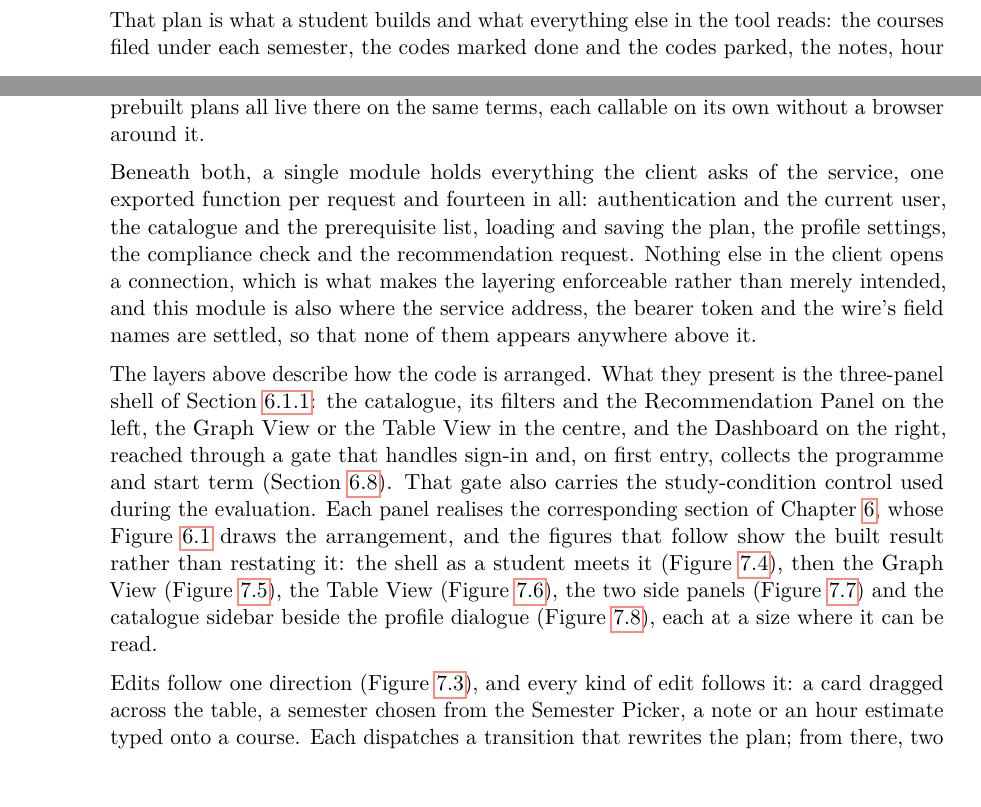
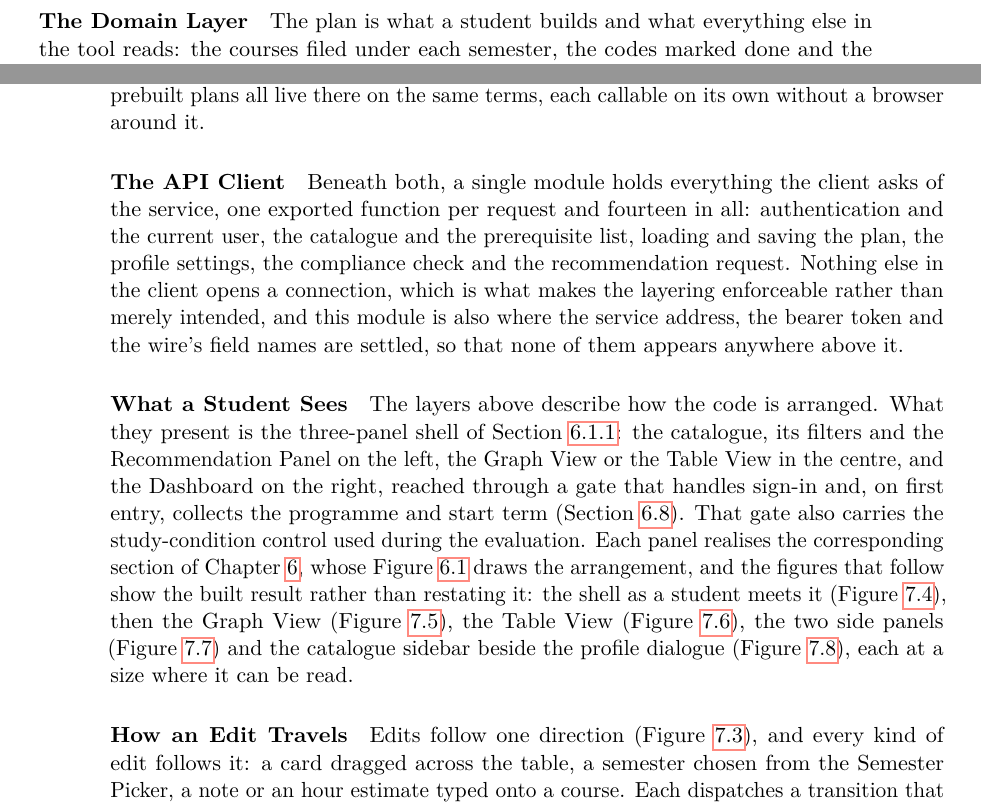
Before and after one commit to morischumacher/Diploma_Thesis, a LaTeX thesis (main.tex, which reads chapters/implementation.tex): two parts of pages 84 and 86 of 207 before the commit and two parts of pages 85 and 86 of 207 after it, joined at a grey line, cut so that both start at the same text, the shorter picture padded with empty space. Compiled offline with pdfLaTeX.

Commit message:
Ch7: give Section 7.2's five parts run-in paragraph headings
Prose with no signposting at all was a step too far. The five parts now
carry \paragraph headings, unnumbered and out of the table of contents,
in the figure's own order: Feature Modules, The Domain Layer, The API
Client, What a Student Sees, How an Edit Travels.

Co-Authored-By: Claude Opus 5 <noreply@anthropic.com>
Claude-Session: https://claude.ai/code/session_01MLUFGCVLTdE5xbPVnNzfiY

```diff
--- a/chapters/implementation.tex
+++ b/chapters/implementation.tex
@@ -88,6 +89,7 @@ The client realises the interface designed in Chapter~\ref{chap:design} and is t
 At the top, the client is divided by feature rather than by technical kind. Each of the profile, the catalogue, the Dashboard, the Recommendation Panel, the onboarding tour, the prebuilt plans, the compliance feedback and the planning canvas is a module holding its own state, its own effects and the components that render it; the screen is assembled from them. A module may depend on the layer beneath it and on no other module, so a change to one feature cannot reach another except through the plan they share.
 
-That plan is what a student builds and what everything else in the tool reads: the courses filed under each semester, the codes marked done and the codes parked, the notes, hour estimates and grades recorded against individual courses, the note on each semester, the chosen focus area, the workload limits, and what the graph remembers between visits, which is its filters, its collapsed nodes and the positions the student has dragged nodes to. One such plan is held for each degree programme a student has opened, and the account holds the set of them. The Graph View and the Table View are two projections of that plan. Switching view changes how the plan is drawn, never which plan is described, and persistence, the Dashboard, compliance feedback and recommendations are all derived from the same model.
+\paragraph{The Domain Layer}
+The plan is what a student builds and what everything else in the tool reads: the courses filed under each semester, the codes marked done and the codes parked, the notes, hour estimates and grades recorded against individual courses, the note on each semester, the chosen focus area, the workload limits, and what the graph remembers between visits, which is its filters, its collapsed nodes and the positions the student has dragged nodes to. One such plan is held for each degree programme a student has opened, and the account holds the set of them. The Graph View and the Table View are two projections of that plan. Switching view changes how the plan is drawn, never which plan is described, and persistence, the Dashboard, compliance feedback and recommendations are all derived from the same model.
 
 That model is a reducer: a pure function from the current plan and a described change to the next plan, holding no framework, no clock and no input or output of its own. Marking a course complete, applying a prebuilt plan, switching programme, choosing a focus area and clearing the plan are dispatched to it as discrete changes, each exercisable by calling the function rather than by rendering the interface around it.
 
@@ -97,11 +99,14 @@ The Graph View does not take part in this. Its node positions encode curriculum
 
 The domain layer holds more than the plan and its reducer. The rules for terms and lanes, which decide the season a lane carries and whether a course may be offered in it; the lane geometry that turns a drop position into a semester; the graph's filter matching, which keeps a matched course's whole ancestry on screen; and the builders behind the prebuilt plans all live there on the same terms, each callable on its own without a browser around it.
 
+\paragraph{The API Client}
 Beneath both, a single module holds everything the client asks of the service, one exported function per request and fourteen in all: authentication and the current user, the catalogue and the prerequisite list, loading and saving the plan, the profile settings, the compliance check and the recommendation request. Nothing else in the client opens a connection, which is what makes the layering enforceable rather than merely intended, and this module is also where the service address, the bearer token and the wire's field names are settled, so that none of them appears anywhere above it.
 
+\paragraph{What a Student Sees}
 The layers above describe how the code is arranged. What they present is the three-panel shell of Section~\ref{sec:three-panels}: the catalogue, its filters and the Recommendation Panel on the left, the Graph View or the Table View in the centre, and the Dashboard on the right, reached through a gate that handles sign-in and, on first entry, collects the programme and start term (Section~\ref{sec:onboarding}). That gate also carries the study-condition control used during the evaluation. Each panel realises the corresponding section of Chapter~\ref{chap:design}, whose Figure~\ref{fig:three-panels} draws the arrangement, and the figures that follow show the built result rather than restating it: the shell as a student meets it (Figure~\ref{fig:impl-shot-shell}), then the Graph View (Figure~\ref{fig:impl-shot-graph}), the Table View (Figure~\ref{fig:impl-shot-table}), the two side panels (Figure~\ref{fig:impl-shot-recs}) and the catalogue sidebar beside the profile dialogue (Figure~\ref{fig:impl-shot-catalogue-profile}), each at a size where it can be read.
 
 
+\paragraph{How an Edit Travels}
 Edits follow one direction (Figure~\ref{fig:impl-edit-flow}), and every kind of edit follows it: a card dragged across the table, a semester chosen from the Semester Picker, a note or an hour estimate typed onto a course. Each dispatches a transition that rewrites the plan; from there, two independent consequences follow. Immediately, a set of pure layout functions reflow the affected lanes or graph columns and the active view re-renders. Separately, and off that render path, the plan is persisted and the compliance and recommendation endpoints are consulted, with their results feeding the derived Dashboard and the transient feedback banners. The save is debounced by half a second, so rapid, exploratory replanning does not write once per drag. The two consultations are not: each is issued on the change itself and carries that change's identifier, so an answer arriving after a newer edit is discarded rather than applied to a plan it was not computed for. The four-state course lifecycle designed in Section~\ref{sec:lifecycle} needs no separate state-machine object: each course carries its state on the plan, the transitions are the reducer's own, and the context-sensitive buttons are derived at render time so only valid transitions are offered. Filtering the graph is handled by a self-contained module that matches courses against the active filters and then keeps every ancestor of a match, so a course is never hidden merely because an intermediate module was filtered out (Section~\ref{sec:graph-spatial}).
 
 One qualification applies to this account, and it bounds the single authoritative model described above rather than contradicting it: the table's canvas holds each node's coordinates, and a course's horizontal coordinate encodes the semester it occupies, so that one derived value is reconciled in both directions rather than one.
```
Also changed, not shown: chapters/implementation.tex (1 more changed lines).
